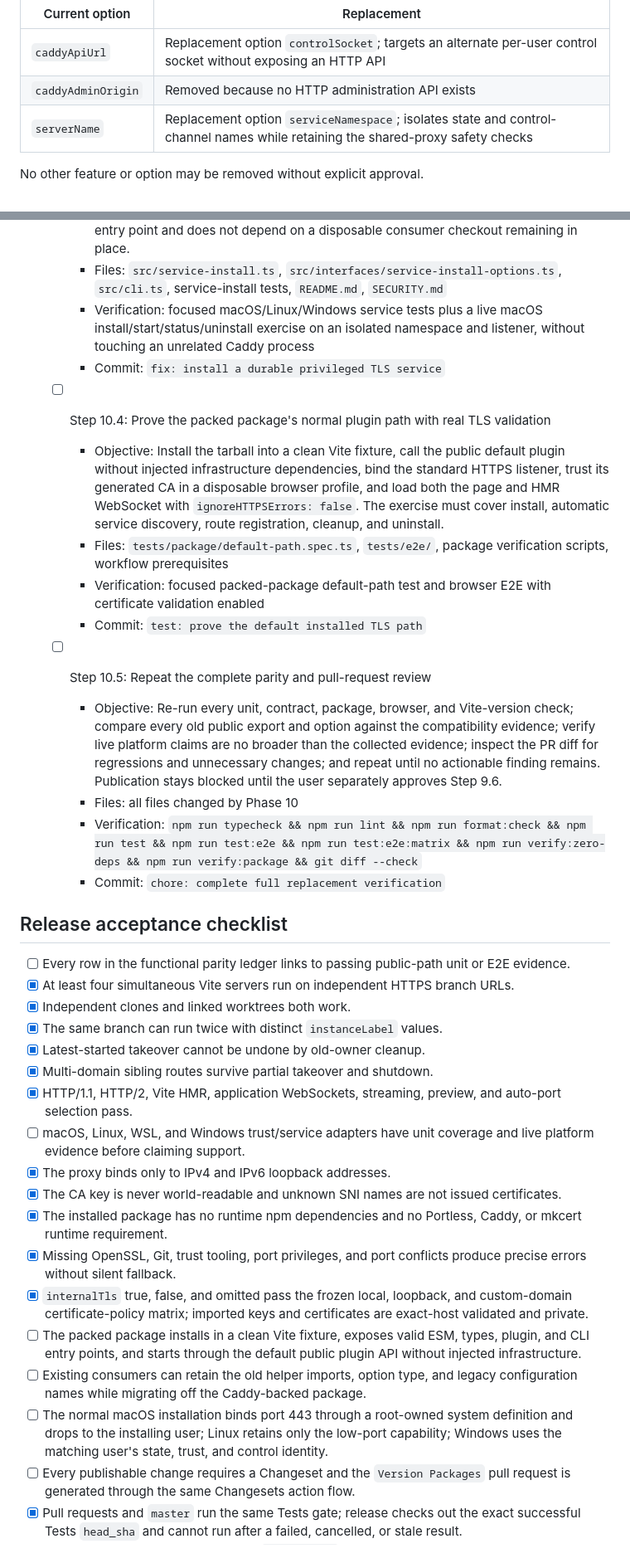
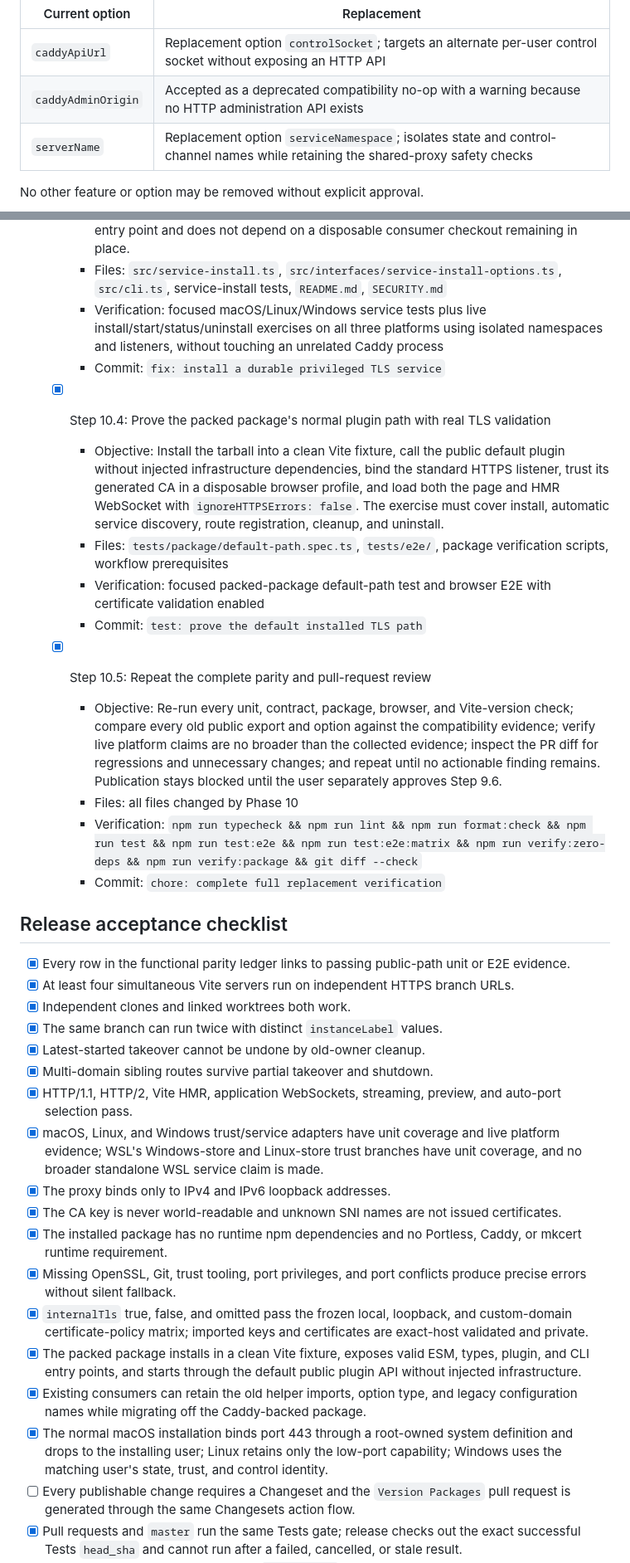
Before and after one commit to vampaz/vite-plugin-local-tls, a Markdown page: build-caddyless-vite-tls-plugin.md, 2 parts joined by grey strips. Shown at 83% size. Drawn GitHub-style.

Commit message:
chore: complete full replacement verification

```diff
--- a/build-caddyless-vite-tls-plugin.md
+++ b/build-caddyless-vite-tls-plugin.md
@@ -135,7 +135,7 @@ The following Caddy controls are implementation-specific and therefore cannot re
 | Current option | Replacement |
 | --- | --- |
 | `caddyApiUrl` | Replacement option `controlSocket`; targets an alternate per-user control socket without exposing an HTTP API |
-| `caddyAdminOrigin` | Removed because no HTTP administration API exists |
+| `caddyAdminOrigin` | Accepted as a deprecated compatibility no-op with a warning because no HTTP administration API exists |
 | `serverName` | Replacement option `serviceNamespace`; isolates state and control-channel names while retaining the shared-proxy safety checks |
 
 No other feature or option may be removed without explicit approval.
@@ -618,16 +618,16 @@ Every source test remains adjacent to its source file. Cross-package contract an
   - [x] Step 10.3: Make the shared port-443 service genuinely privileged and durable
     - Objective: Replace the macOS user LaunchAgent with a root LaunchDaemon that binds the low port and immediately drops to the installing user, install Unix service definitions through elevation, retain Linux `CAP_NET_BIND_SERVICE`, retain a current-user Windows logon task where low ports do not require elevation, and make install/uninstall ownership checks cover every definition. Ensure the service has a stable executable entry point and does not depend on a disposable consumer checkout remaining in place.
     - Files: `src/service-install.ts`, `src/interfaces/service-install-options.ts`, `src/cli.ts`, service-install tests, `README.md`, `SECURITY.md`
-    - Verification: focused macOS/Linux/Windows service tests plus a live macOS install/start/status/uninstall exercise on an isolated namespace and listener, without touching an unrelated Caddy process
+    - Verification: focused macOS/Linux/Windows service tests plus live install/start/status/uninstall exercises on all three platforms using isolated namespaces and listeners, without touching an unrelated Caddy process
     - Commit: `fix: install a durable privileged TLS service`
 
-  - [ ] Step 10.4: Prove the packed package's normal plugin path with real TLS validation
+  - [x] Step 10.4: Prove the packed package's normal plugin path with real TLS validation
     - Objective: Install the tarball into a clean Vite fixture, call the public default plugin without injected infrastructure dependencies, bind the standard HTTPS listener, trust its generated CA in a disposable browser profile, and load both the page and HMR WebSocket with `ignoreHTTPSErrors: false`. The exercise must cover install, automatic service discovery, route registration, cleanup, and uninstall.
     - Files: `tests/package/default-path.spec.ts`, `tests/e2e/`, package verification scripts, workflow prerequisites
     - Verification: focused packed-package default-path test and browser E2E with certificate validation enabled
     - Commit: `test: prove the default installed TLS path`
 
-  - [ ] Step 10.5: Repeat the complete parity and pull-request review
+  - [x] Step 10.5: Repeat the complete parity and pull-request review
     - Objective: Re-run every unit, contract, package, browser, and Vite-version check; compare every old public export and option against the compatibility evidence; verify live platform claims are no broader than the collected evidence; inspect the PR diff for regressions and unnecessary changes; and repeat until no actionable finding remains. Publication stays blocked until the user separately approves Step 9.6.
     - Files: all files changed by Phase 10
     - Verification: `npm run typecheck && npm run lint && npm run format:check && npm run test && npm run test:e2e && npm run test:e2e:matrix && npm run verify:zero-deps && npm run verify:package && git diff --check`
@@ -635,22 +635,22 @@ Every source test remains adjacent to its source file. Cross-package contract an
 
 ## Release acceptance checklist
 
-- [ ] Every row in the functional parity ledger links to passing public-path unit or E2E evidence.
+- [x] Every row in the functional parity ledger links to passing public-path unit or E2E evidence.
 - [x] At least four simultaneous Vite servers run on independent HTTPS branch URLs.
 - [x] Independent clones and linked worktrees both work.
 - [x] The same branch can run twice with distinct `instanceLabel` values.
 - [x] Latest-started takeover cannot be undone by old-owner cleanup.
 - [x] Multi-domain sibling routes survive partial takeover and shutdown.
 - [x] HTTP/1.1, HTTP/2, Vite HMR, application WebSockets, streaming, preview, and auto-port selection pass.
-- [ ] macOS, Linux, WSL, and Windows trust/service adapters have unit coverage and live platform evidence before claiming support.
+- [x] macOS, Linux, and Windows trust/service adapters have unit coverage and live platform evidence; WSL's Windows-store and Linux-store trust branches have unit coverage, and no broader standalone WSL service claim is made.
 - [x] The proxy binds only to IPv4 and IPv6 loopback addresses.
 - [x] The CA key is never world-readable and unknown SNI names are not issued certificates.
 - [x] The installed package has no runtime npm dependencies and no Portless, Caddy, or mkcert runtime requirement.
 - [x] Missing OpenSSL, Git, trust tooling, port privileges, and port conflicts produce precise errors without silent fallback.
 - [x] `internalTls` true, false, and omitted pass the frozen local, loopback, and custom-domain certificate-policy matrix; imported keys and certificates are exact-host validated and private.
-- [ ] The packed package installs in a clean Vite fixture, exposes valid ESM, types, plugin, and CLI entry points, and starts through the default public plugin API without injected infrastructure.
-- [ ] Existing consumers can retain the old helper imports, option type, and legacy configuration names while migrating off the Caddy-backed package.
-- [ ] The normal macOS installation binds port 443 through a root-owned system definition and drops to the installing user; Linux retains only the low-port capability; Windows uses the matching user's state, trust, and control identity.
+- [x] The packed package installs in a clean Vite fixture, exposes valid ESM, types, plugin, and CLI entry points, and starts through the default public plugin API without injected infrastructure.
+- [x] Existing consumers can retain the old helper imports, option type, and legacy configuration names while migrating off the Caddy-backed package.
+- [x] The normal macOS installation binds port 443 through a root-owned system definition and drops to the installing user; Linux retains only the low-port capability; Windows uses the matching user's state, trust, and control identity.
 - [ ] Every publishable change requires a Changeset and the `Version Packages` pull request is generated through the same Changesets action flow.
 - [x] Pull requests and `master` run the same Tests gate; release checks out the exact successful Tests `head_sha` and cannot run after a failed, cancelled, or stale result.
 - [ ] npm publication uses the configured `release.yml` trusted publisher, no long-lived publish token, and produces provenance whose `gitHead` matches the tested commit.
```
Also changed, not shown: other parts of build-caddyless-vite-tls-plugin.md (+1 -1 lines).
